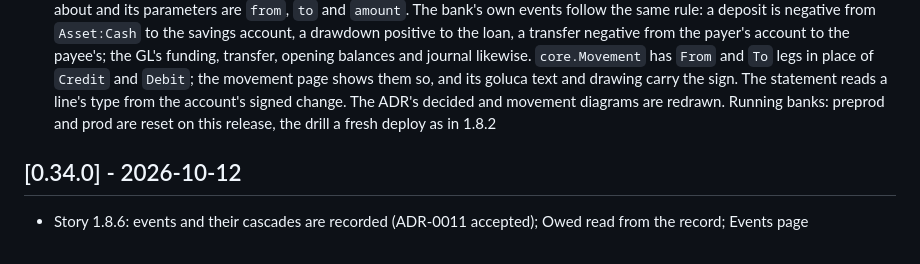
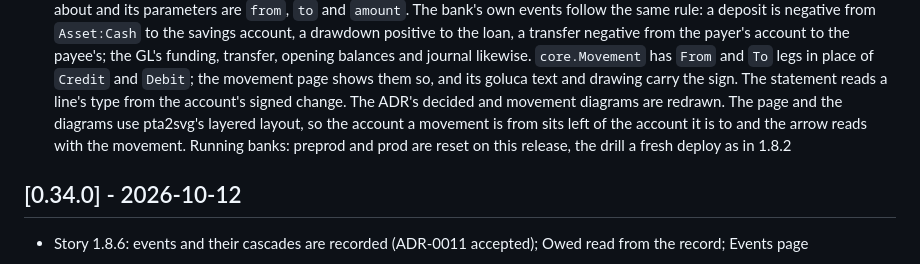
Before and after one commit to drummonds/gobank, a Markdown page: CHANGELOG.md, the part around the change. GitHub-like rendering.

Commit message:
CHANGELOG 0.35.0: the layered layout on the movement page and the ADR diagrams
Co-Authored-By: Claude Fable 5.1 <noreply@anthropic.com>

```diff
--- a/CHANGELOG.md
+++ b/CHANGELOG.md
@@ -21,7 +21,9 @@
   place of `Credit` and `Debit`; the movement page shows them so, and
   its goluca text and drawing carry the sign. The statement reads a
   line's type from the account's signed change. The ADR's decided and
-  movement diagrams are redrawn. Running banks: preprod and prod are
+  movement diagrams are redrawn. The page and the diagrams use pta2svg's
+  layered layout, so the account a movement is from sits left of the
+  account it is to and the arrow reads with the movement. Running banks: preprod and prod are
   reset on this release, the drill a fresh deploy as in 1.8.2
 
 ## [0.34.0] - 2026-10-12
```
